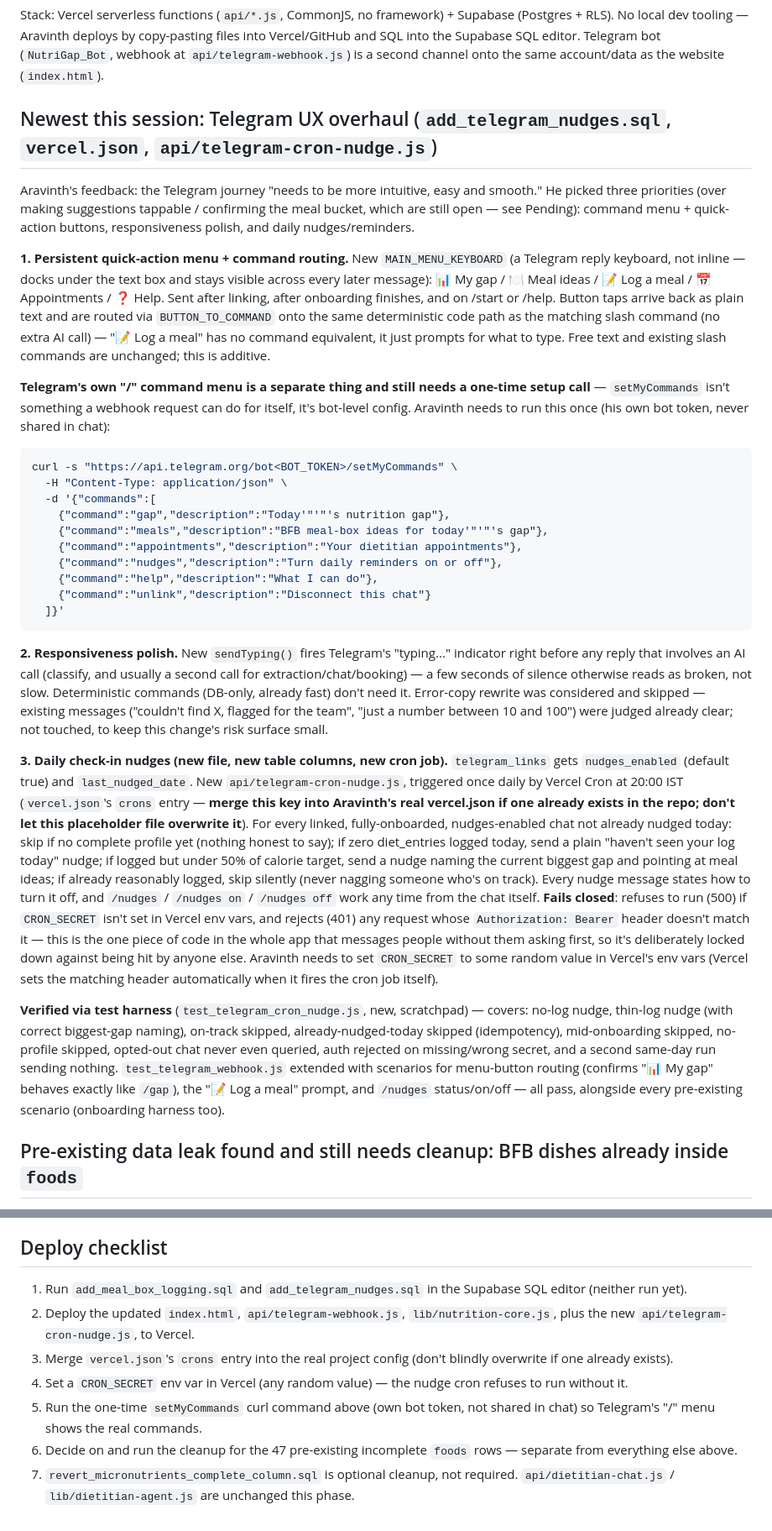
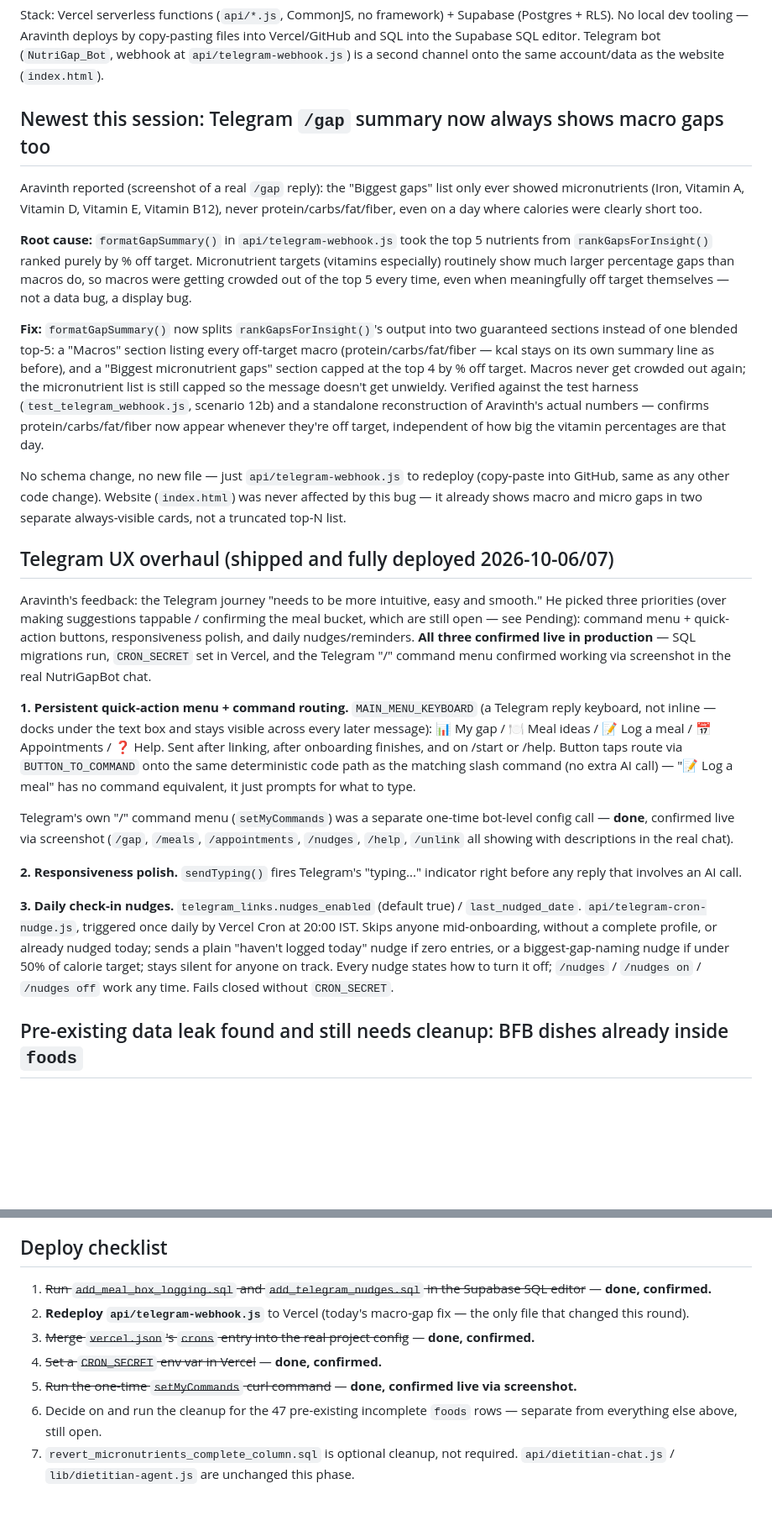
Before and after one commit to aravinthvc/Nutrigap-app, a Markdown page: Nutrigap status.md, 2 parts joined by grey strips. Shown at 84% size. Drawn GitHub-style; blank space fills up the shorter version.

````diff
--- a/Nutrigap status.md
+++ b/Nutrigap status.md
@@ -6,31 +6,27 @@ description: NutriGap / NutriGap_Bot build status — what's shipped, what's pen
 
 Stack: Vercel serverless functions (`api/*.js`, CommonJS, no framework) + Supabase (Postgres + RLS). No local dev tooling — Aravinth deploys by copy-pasting files into Vercel/GitHub and SQL into the Supabase SQL editor. Telegram bot (`NutriGap_Bot`, webhook at `api/telegram-webhook.js`) is a second channel onto the same account/data as the website (`index.html`).
 
-## Newest this session: Telegram UX overhaul (`add_telegram_nudges.sql`, `vercel.json`, `api/telegram-cron-nudge.js`)
+## Newest this session: Telegram `/gap` summary now always shows macro gaps too
 
-Aravinth's feedback: the Telegram journey "needs to be more intuitive, easy and smooth." He picked three priorities (over making suggestions tappable / confirming the meal bucket, which are still open — see Pending): command menu + quick-action buttons, responsiveness polish, and daily nudges/reminders.
+Aravinth reported (screenshot of a real `/gap` reply): the "Biggest gaps" list only ever showed micronutrients (Iron, Vitamin A, Vitamin D, Vitamin E, Vitamin B12), never protein/carbs/fat/fiber, even on a day where calories were clearly short too.
 
-**1. Persistent quick-action menu + command routing.** New `MAIN_MENU_KEYBOARD` (a Telegram reply keyboard, not inline — docks under the text box and stays visible across every later message): 📊 My gap / 🍽 Meal ideas / 📝 Log a meal / 📅 Appointments / ❓ Help. Sent after linking, after onboarding finishes, and on /start or /help. Button taps arrive back as plain text and are routed via `BUTTON_TO_COMMAND` onto the same deterministic code path as the matching slash command (no extra AI call) — "📝 Log a meal" has no command equivalent, it just prompts for what to type. Free text and existing slash commands are unchanged; this is additive.
+**Root cause:** `formatGapSummary()` in `api/telegram-webhook.js` took the top 5 nutrients from `rankGapsForInsight()` ranked purely by % off target. Micronutrient targets (vitamins especially) routinely show much larger percentage gaps than macros do, so macros were getting crowded out of the top 5 every time, even when meaningfully off target themselves — not a data bug, a display bug.
 
-**Telegram's own "/" command menu is a separate thing and still needs a one-time setup call** — `setMyCommands` isn't something a webhook request can do for itself, it's bot-level config. Aravinth needs to run this once (his own bot token, never shared in chat):
-```bash
-curl -s "https://api.telegram.org/bot<BOT_TOKEN>/setMyCommands" \
-  -H "Content-Type: application/json" \
-  -d '{"commands":[
-    {"command":"gap","description":"Today'"'"'s nutrition gap"},
-    {"command":"meals","description":"BFB meal-box ideas for today'"'"'s gap"},
-    {"command":"appointments","description":"Your dietitian appointments"},
-    {"command":"nudges","description":"Turn daily reminders on or off"},
-    {"command":"help","description":"What I can do"},
-    {"command":"unlink","description":"Disconnect this chat"}
-  ]}'
-```
+**Fix:** `formatGapSummary()` now splits `rankGapsForInsight()`'s output into two guaranteed sections instead of one blended top-5: a "Macros" section listing every off-target macro (protein/carbs/fat/fiber — kcal stays on its own summary line as before), and a "Biggest micronutrient gaps" section capped at the top 4 by % off target. Macros never get crowded out again; the micronutrient list is still capped so the message doesn't get unwieldy. Verified against the test harness (`test_telegram_webhook.js`, scenario 12b) and a standalone reconstruction of Aravinth's actual numbers — confirms protein/carbs/fat/fiber now appear whenever they're off target, independent of how big the vitamin percentages are that day.
 
-**2. Responsiveness polish.** New `sendTyping()` fires Telegram's "typing..." indicator right before any reply that involves an AI call (classify, and usually a second call for extraction/chat/booking) — a few seconds of silence otherwise reads as broken, not slow. Deterministic commands (DB-only, already fast) don't need it. Error-copy rewrite was considered and skipped — existing messages ("couldn't find X, flagged for the team", "just a number between 10 and 100") were judged already clear; not touched, to keep this change's risk surface small.
+No schema change, no new file — just `api/telegram-webhook.js` to redeploy (copy-paste into GitHub, same as any other code change). Website (`index.html`) was never affected by this bug — it already shows macro and micro gaps in two separate always-visible cards, not a truncated top-N list.
 
-**3. Daily check-in nudges (new file, new table columns, new cron job).** `telegram_links` gets `nudges_enabled` (default true) and `last_nudged_date`. New `api/telegram-cron-nudge.js`, triggered once daily by Vercel Cron at 20:00 IST (`vercel.json`'s `crons` entry — **merge this key into Aravinth's real vercel.json if one already exists in the repo; don't let this placeholder file overwrite it**). For every linked, fully-onboarded, nudges-enabled chat not already nudged today: skip if no complete profile yet (nothing honest to say); if zero diet_entries logged today, send a plain "haven't seen your log today" nudge; if logged but under 50% of calorie target, send a nudge naming the current biggest gap and pointing at meal ideas; if already reasonably logged, skip silently (never nagging someone who's on track). Every nudge message states how to turn it off, and `/nudges` / `/nudges on` / `/nudges off` work any time from the chat itself. **Fails closed**: refuses to run (500) if `CRON_SECRET` isn't set in Vercel env vars, and rejects (401) any request whose `Authorization: Bearer` header doesn't match it — this is the one piece of code in the whole app that messages people without them asking first, so it's deliberately locked down against being hit by anyone else. Aravinth needs to set `CRON_SECRET` to some random value in Vercel's env vars (Vercel sets the matching header automatically when it fires the cron job itself).
+## Telegram UX overhaul (shipped and fully deployed 2026-10-06/07)
 
-**Verified via test harness** (`test_telegram_cron_nudge.js`, new, scratchpad) — covers: no-log nudge, thin-log nudge (with correct biggest-gap naming), on-track skipped, already-nudged-today skipped (idempotency), mid-onboarding skipped, no-profile skipped, opted-out chat never even queried, auth rejected on missing/wrong secret, and a second same-day run sending nothing. `test_telegram_webhook.js` extended with scenarios for menu-button routing (confirms "📊 My gap" behaves exactly like `/gap`), the "📝 Log a meal" prompt, and `/nudges` status/on/off — all pass, alongside every pre-existing scenario (onboarding harness too).
+Aravinth's feedback: the Telegram journey "needs to be more intuitive, easy and smooth." He picked three priorities (over making suggestions tappable / confirming the meal bucket, which are still open — see Pending): command menu + quick-action buttons, responsiveness polish, and daily nudges/reminders. **All three confirmed live in production** — SQL migrations run, `CRON_SECRET` set in Vercel, and the Telegram "/" command menu confirmed working via screenshot in the real NutriGapBot chat.
+
+**1. Persistent quick-action menu + command routing.** `MAIN_MENU_KEYBOARD` (a Telegram reply keyboard, not inline — docks under the text box and stays visible across every later message): 📊 My gap / 🍽 Meal ideas / 📝 Log a meal / 📅 Appointments / ❓ Help. Sent after linking, after onboarding finishes, and on /start or /help. Button taps route via `BUTTON_TO_COMMAND` onto the same deterministic code path as the matching slash command (no extra AI call) — "📝 Log a meal" has no command equivalent, it just prompts for what to type.
+
+Telegram's own "/" command menu (`setMyCommands`) was a separate one-time bot-level config call — **done**, confirmed live via screenshot (`/gap`, `/meals`, `/appointments`, `/nudges`, `/help`, `/unlink` all showing with descriptions in the real chat).
+
+**2. Responsiveness polish.** `sendTyping()` fires Telegram's "typing..." indicator right before any reply that involves an AI call.
+
+**3. Daily check-in nudges.** `telegram_links.nudges_enabled` (default true) / `last_nudged_date`. `api/telegram-cron-nudge.js`, triggered once daily by Vercel Cron at 20:00 IST. Skips anyone mid-onboarding, without a complete profile, or already nudged today; sends a plain "haven't logged today" nudge if zero entries, or a biggest-gap-naming nudge if under 50% of calorie target; stays silent for anyone on track. Every nudge states how to turn it off; `/nudges` / `/nudges on` / `/nudges off` work any time. Fails closed without `CRON_SECRET`.
 
 ## Pre-existing data leak found and still needs cleanup: BFB dishes already inside `foods`
 
@@ -84,10 +80,10 @@ Triggered by a real Telegram log attempt failing to match "Ragi semiya" in the c
 
 ## Deploy checklist
 
-1. Run `add_meal_box_logging.sql` and `add_telegram_nudges.sql` in the Supabase SQL editor (neither run yet).
-2. Deploy the updated `index.html`, `api/telegram-webhook.js`, `lib/nutrition-core.js`, plus the new `api/telegram-cron-nudge.js`, to Vercel.
-3. Merge `vercel.json`'s `crons` entry into the real project config (don't blindly overwrite if one already exists).
-4. Set a `CRON_SECRET` env var in Vercel (any random value) — the nudge cron refuses to run without it.
-5. Run the one-time `setMyCommands` curl command above (own bot token, not shared in chat) so Telegram's "/" menu shows the real commands.
-6. Decide on and run the cleanup for the 47 pre-existing incomplete `foods` rows — separate from everything else above.
+1. ~~Run `add_meal_box_logging.sql` and `add_telegram_nudges.sql` in the Supabase SQL editor~~ — **done, confirmed.**
+2. **Redeploy `api/telegram-webhook.js`** to Vercel (today's macro-gap fix — the only file that changed this round).
+3. ~~Merge `vercel.json`'s `crons` entry into the real project config~~ — **done, confirmed.**
+4. ~~Set a `CRON_SECRET` env var in Vercel~~ — **done, confirmed.**
+5. ~~Run the one-time `setMyCommands` curl command~~ — **done, confirmed live via screenshot.**
+6. Decide on and run the cleanup for the 47 pre-existing incomplete `foods` rows — separate from everything else above, still open.
 7. `revert_micronutrients_complete_column.sql` is optional cleanup, not required. `api/dietitian-chat.js` / `lib/dietitian-agent.js` are unchanged this phase.
````
Also changed, not shown: other parts of Nutrigap status.md (+5 -5 lines).
